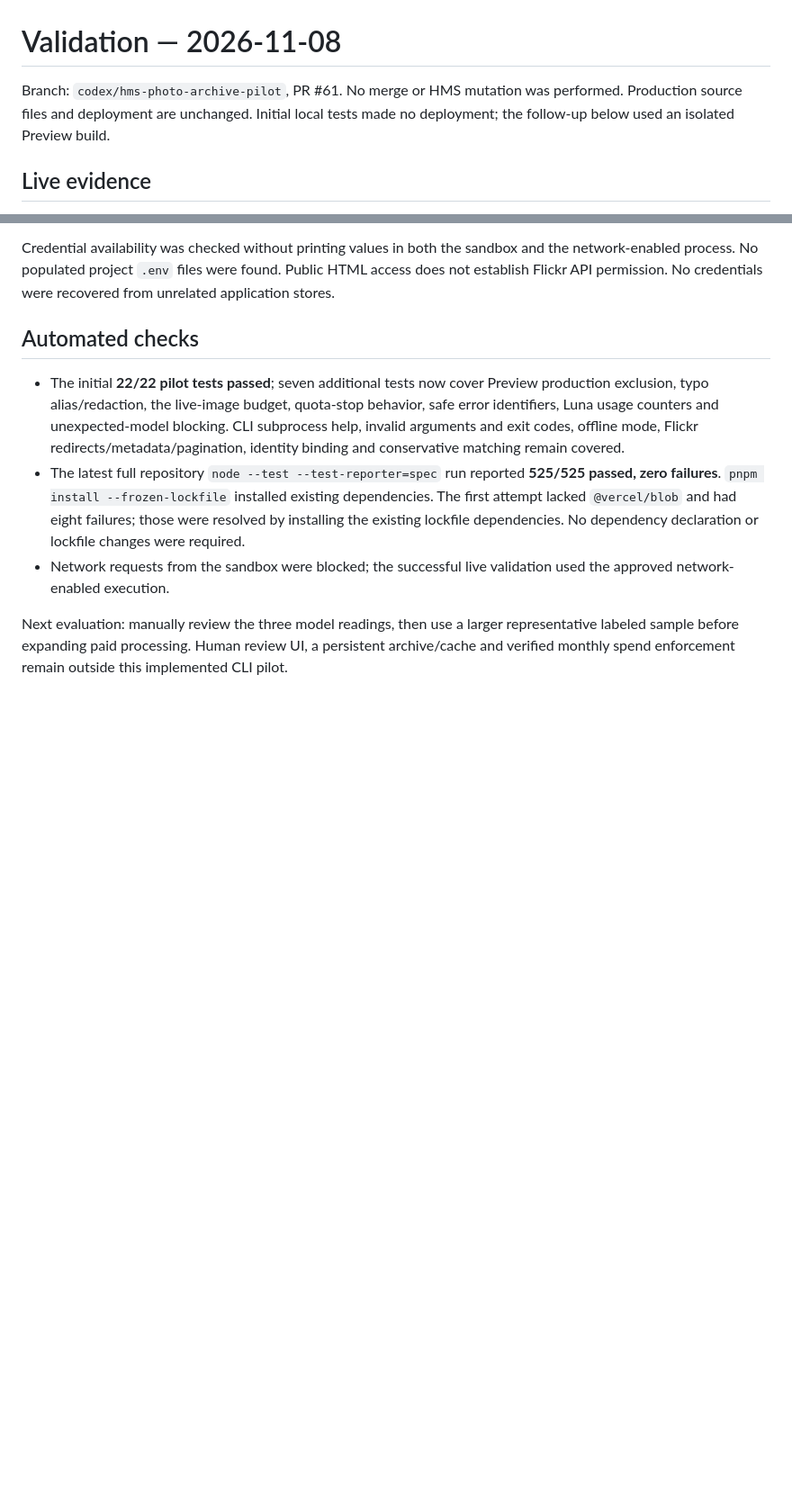
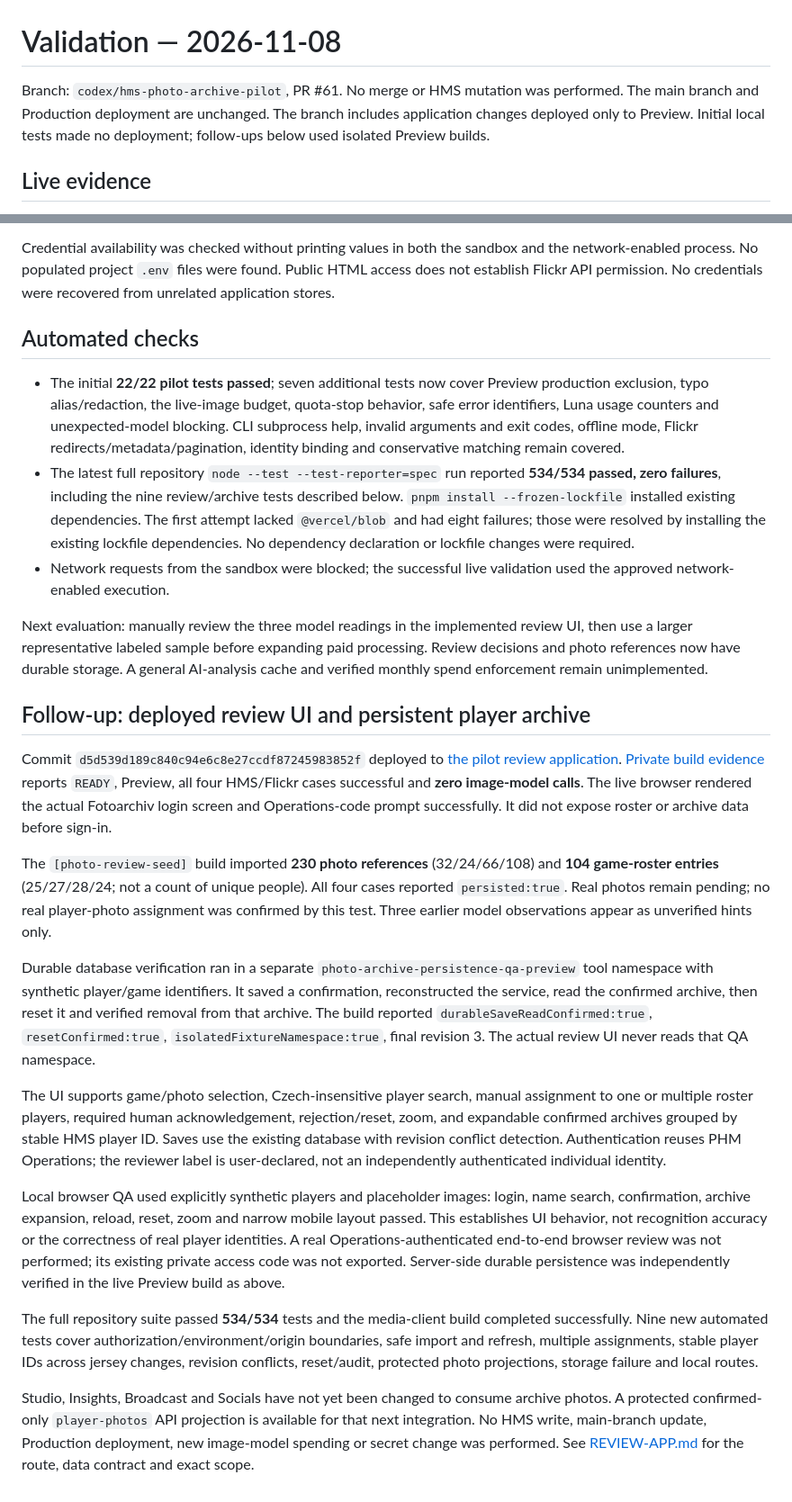
Before and after one commit to Wendaar/HMS-Insights, a Markdown page: photo-archive/VALIDATION.md, 2 parts joined by grey strips. Shown at 90% size. Drawn GitHub-style; blank space fills up the shorter version.

Commit message:
Document deployed photo review UI and live archive persistence validation

```diff
--- a/photo-archive/VALIDATION.md
+++ b/photo-archive/VALIDATION.md
@@ -1,6 +1,6 @@
 # Validation — 2026-11-08
 
-Branch: `codex/hms-photo-archive-pilot`, PR #61. No merge or HMS mutation was performed. Production source files and deployment are unchanged. Initial local tests made no deployment; the follow-up below used an isolated Preview build.
+Branch: `codex/hms-photo-archive-pilot`, PR #61. No merge or HMS mutation was performed. The main branch and Production deployment are unchanged. The branch includes application changes deployed only to Preview. Initial local tests made no deployment; follow-ups below used isolated Preview builds.
 
 ## Live evidence
 
@@ -101,7 +101,23 @@ Credential availability was checked without printing values in both the sandbox
 ## Automated checks
 
 - The initial **22/22 pilot tests passed**; seven additional tests now cover Preview production exclusion, typo alias/redaction, the live-image budget, quota-stop behavior, safe error identifiers, Luna usage counters and unexpected-model blocking. CLI subprocess help, invalid arguments and exit codes, offline mode, Flickr redirects/metadata/pagination, identity binding and conservative matching remain covered.
-- The latest full repository `node --test --test-reporter=spec` run reported **525/525 passed, zero failures**. `pnpm install --frozen-lockfile` installed existing dependencies. The first attempt lacked `@vercel/blob` and had eight failures; those were resolved by installing the existing lockfile dependencies. No dependency declaration or lockfile changes were required.
+- The latest full repository `node --test --test-reporter=spec` run reported **534/534 passed, zero failures**, including the nine review/archive tests described below. `pnpm install --frozen-lockfile` installed existing dependencies. The first attempt lacked `@vercel/blob` and had eight failures; those were resolved by installing the existing lockfile dependencies. No dependency declaration or lockfile changes were required.
 - Network requests from the sandbox were blocked; the successful live validation used the approved network-enabled execution.
 
-Next evaluation: manually review the three model readings, then use a larger representative labeled sample before expanding paid processing. Human review UI, a persistent archive/cache and verified monthly spend enforcement remain outside this implemented CLI pilot.
+Next evaluation: manually review the three model readings in the implemented review UI, then use a larger representative labeled sample before expanding paid processing. Review decisions and photo references now have durable storage. A general AI-analysis cache and verified monthly spend enforcement remain unimplemented.
+
+## Follow-up: deployed review UI and persistent player archive
+
+Commit `d5d539d189c840c94e6c8e27ccdf87245983852f` deployed to [the pilot review application](https://hms-insights-hrkizyzb6-wendaar.vercel.app/photo-archive?org=phm). [Private build evidence](https://vercel.com/wendaar/hms-insights/dpl_E4jypAbhgWf1yScSDiozuzN2yYBU) reports `READY`, Preview, all four HMS/Flickr cases successful and **zero image-model calls**. The live browser rendered the actual Fotoarchiv login screen and Operations-code prompt successfully. It did not expose roster or archive data before sign-in.
+
+The `[photo-review-seed]` build imported **230 photo references** (32/24/66/108) and **104 game-roster entries** (25/27/28/24; not a count of unique people). All four cases reported `persisted:true`. Real photos remain pending; no real player-photo assignment was confirmed by this test. Three earlier model observations appear as unverified hints only.
+
+Durable database verification ran in a separate `photo-archive-persistence-qa-preview` tool namespace with synthetic player/game identifiers. It saved a confirmation, reconstructed the service, read the confirmed archive, then reset it and verified removal from that archive. The build reported `durableSaveReadConfirmed:true`, `resetConfirmed:true`, `isolatedFixtureNamespace:true`, final revision 3. The actual review UI never reads that QA namespace.
+
+The UI supports game/photo selection, Czech-insensitive player search, manual assignment to one or multiple roster players, required human acknowledgement, rejection/reset, zoom, and expandable confirmed archives grouped by stable HMS player ID. Saves use the existing database with revision conflict detection. Authentication reuses PHM Operations; the reviewer label is user-declared, not an independently authenticated individual identity.
+
+Local browser QA used explicitly synthetic players and placeholder images: login, name search, confirmation, archive expansion, reload, reset, zoom and narrow mobile layout passed. This establishes UI behavior, not recognition accuracy or the correctness of real player identities. A real Operations-authenticated end-to-end browser review was not performed; its existing private access code was not exported. Server-side durable persistence was independently verified in the live Preview build as above.
+
+The full repository suite passed **534/534** tests and the media-client build completed successfully. Nine new automated tests cover authorization/environment/origin boundaries, safe import and refresh, multiple assignments, stable player IDs across jersey changes, revision conflicts, reset/audit, protected photo projections, storage failure and local routes.
+
+Studio, Insights, Broadcast and Socials have not yet been changed to consume archive photos. A protected confirmed-only `player-photos` API projection is available for that next integration. No HMS write, main-branch update, Production deployment, new image-model spending or secret change was performed. See [REVIEW-APP.md](REVIEW-APP.md) for the route, data contract and exact scope.
```
